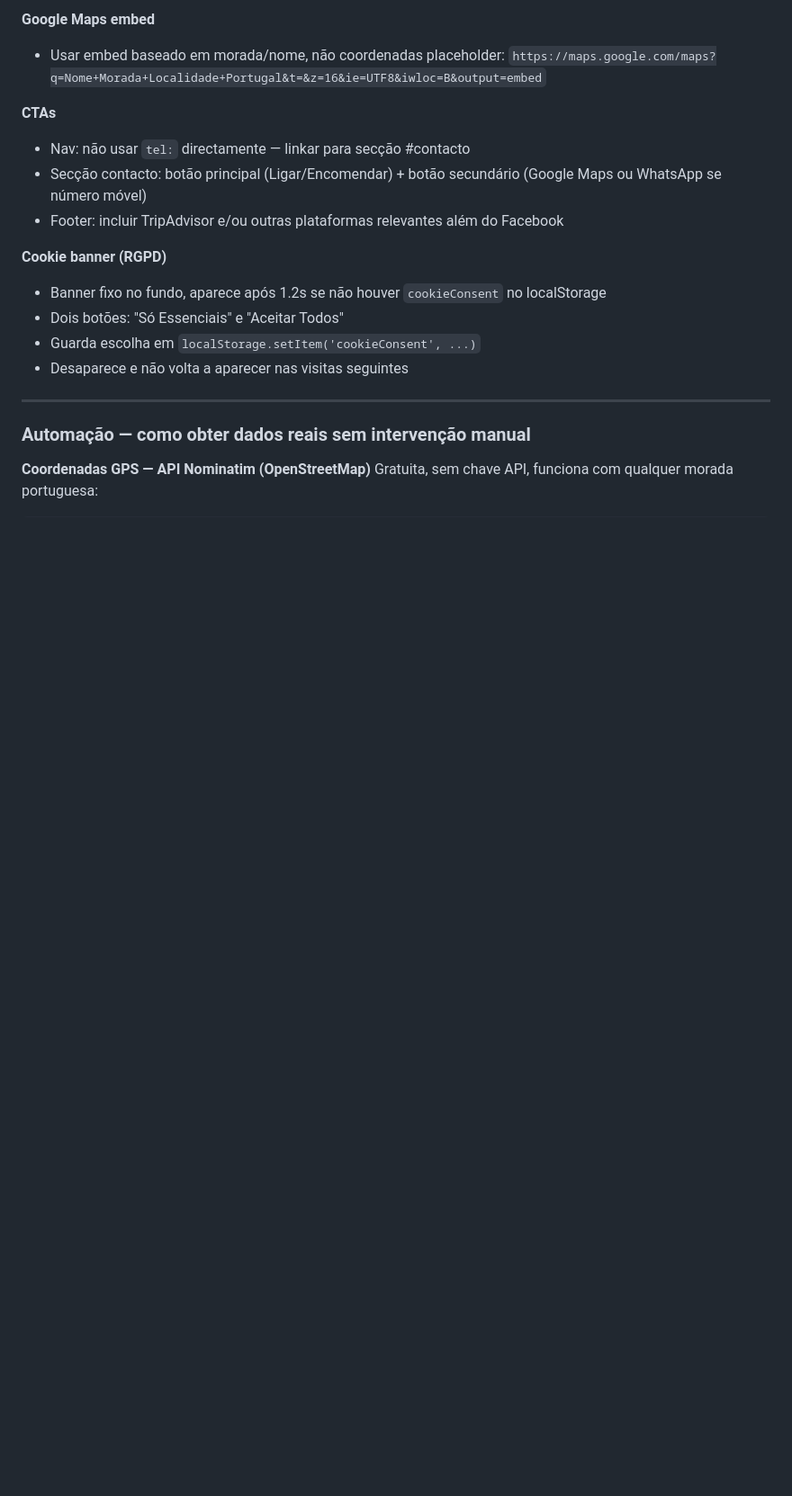
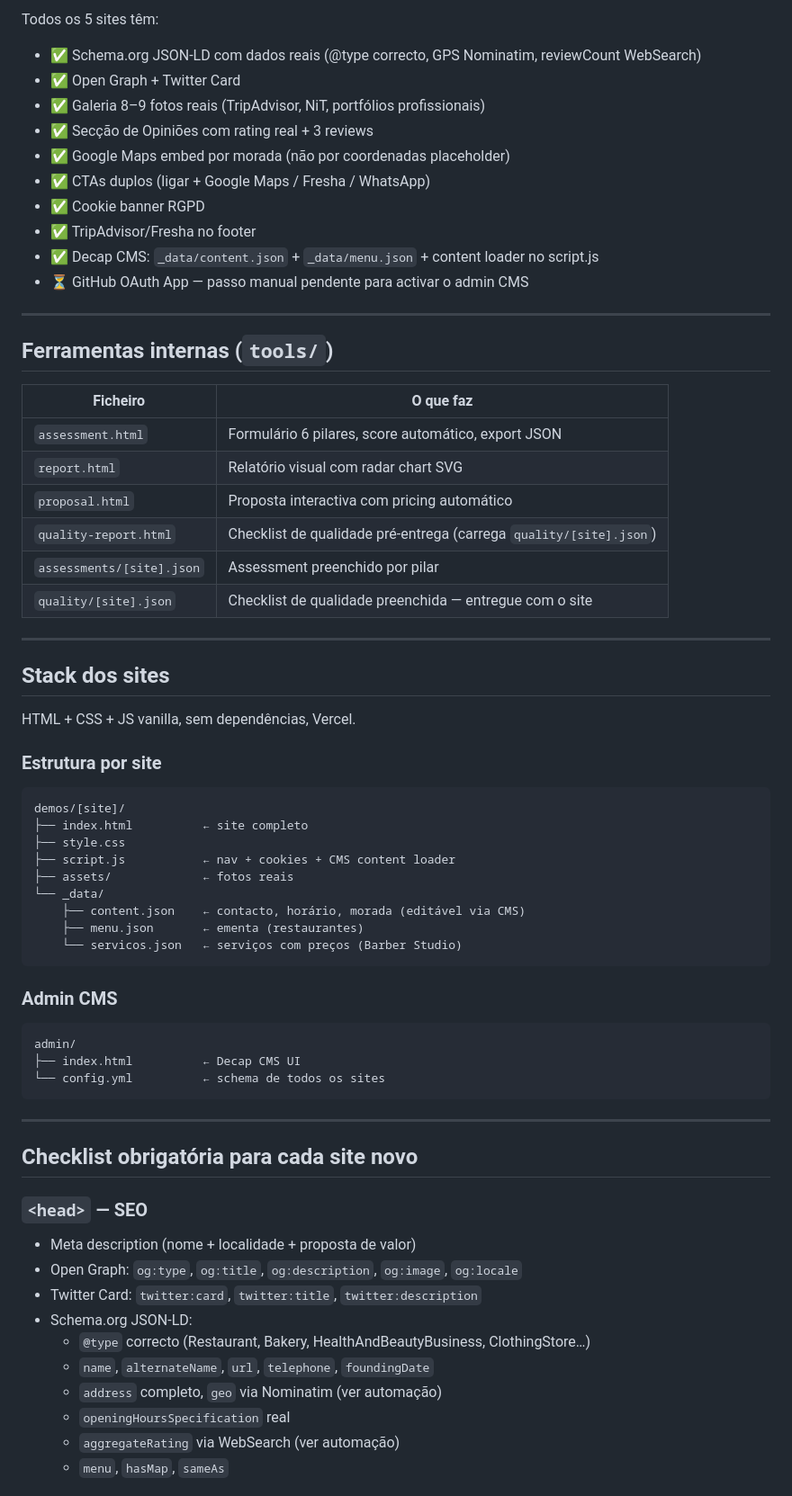
Before and after one commit to jeanmarc12-rgb/digital-activation, a Markdown page: context.md, the part around one of its changes. Shown at 90% size. Rendered like a GitHub page; blank space fills up the shorter version.

Commit message:
docs: context.md actualizado — estado completo do projecto para nova conversa
Co-Authored-By: Claude Sonnet 4.6 <noreply@anthropic.com>

````diff
--- a/context.md
+++ b/context.md
@@ -132,21 +74,69 @@ Deploy manual: `cd demos/<pasta> && vercel --prod --yes`
-**Google Maps embed**
-- Usar embed baseado em morada/nome, não coordenadas placeholder:
-  `https://maps.google.com/maps?q=Nome+Morada+Localidade+Portugal&t=&z=16&ie=UTF8&iwloc=B&output=embed`
-
-**CTAs**
-- Nav: não usar `tel:` directamente — linkar para secção #contacto
-- Secção contacto: botão principal (Ligar/Encomendar) + botão secundário (Google Maps ou WhatsApp se número móvel)
-- Footer: incluir TripAdvisor e/ou outras plataformas relevantes além do Facebook
-
-**Cookie banner (RGPD)**
-- Banner fixo no fundo, aparece após 1.2s se não houver `cookieConsent` no localStorage
-- Dois botões: "Só Essenciais" e "Aceitar Todos"
-- Guarda escolha em `localStorage.setItem('cookieConsent', ...)`
-- Desaparece e não volta a aparecer nas visitas seguintes
+Todos os 5 sites têm:
+- ✅ Schema.org JSON-LD com dados reais (@type correcto, GPS Nominatim, reviewCount WebSearch)
+- ✅ Open Graph + Twitter Card
+- ✅ Galeria 8–9 fotos reais (TripAdvisor, NiT, portfólios profissionais)
+- ✅ Secção de Opiniões com rating real + 3 reviews
+- ✅ Google Maps embed por morada (não por coordenadas placeholder)
+- ✅ CTAs duplos (ligar + Google Maps / Fresha / WhatsApp)
+- ✅ Cookie banner RGPD
+- ✅ TripAdvisor/Fresha no footer
+- ✅ Decap CMS: `_data/content.json` + `_data/menu.json` + content loader no script.js
+- ⏳ GitHub OAuth App — passo manual pendente para activar o admin CMS
 
 ---
 
-### Automação — como obter dados reais sem intervenção manual
+## Ferramentas internas (`tools/`)
 
-**Coordenadas GPS — API Nominatim (OpenStreetMap)**
-Gratuita, sem chave API, funciona com qualquer morada portuguesa:
+| Ficheiro | O que faz |
+|----------|-----------|
+| `assessment.html` | Formulário 6 pilares, score automático, export JSON |
+| `report.html` | Relatório visual com radar chart SVG |
+| `proposal.html` | Proposta interactiva com pricing automático |
+| `quality-report.html` | Checklist de qualidade pré-entrega (carrega `quality/[site].json`) |
+| `assessments/[site].json` | Assessment preenchido por pilar |
+| `quality/[site].json` | Checklist de qualidade preenchida — entregue com o site |
+
+---
+
+## Stack dos sites
+
+HTML + CSS + JS vanilla, sem dependências, Vercel.
+
+### Estrutura por site
+
+```
+demos/[site]/
+├── index.html          ← site completo
+├── style.css
+├── script.js           ← nav + cookies + CMS content loader
+├── assets/             ← fotos reais
+└── _data/
+    ├── content.json    ← contacto, horário, morada (editável via CMS)
+    ├── menu.json       ← ementa (restaurantes)
+    └── servicos.json   ← serviços com preços (Barber Studio)
+```
+
+### Admin CMS
+
+```
+admin/
+├── index.html          ← Decap CMS UI
+└── config.yml          ← schema de todos os sites
+```
+
+---
+
+## Checklist obrigatória para cada site novo
+
+### `<head>` — SEO
+- Meta description (nome + localidade + proposta de valor)
+- Open Graph: `og:type`, `og:title`, `og:description`, `og:image`, `og:locale`
+- Twitter Card: `twitter:card`, `twitter:title`, `twitter:description`
+- Schema.org JSON-LD:
+  - `@type` correcto (Restaurant, Bakery, HealthAndBeautyBusiness, ClothingStore…)
+  - `name`, `alternateName`, `url`, `telephone`, `foundingDate`
+  - `address` completo, `geo` via Nominatim (ver automação)
+  - `openingHoursSpecification` real
+  - `aggregateRating` via WebSearch (ver automação)
+  - `menu`, `hasMap`, `sameAs`
+
````
Also changed, not shown: other parts of context.md (+107 -192 lines).
